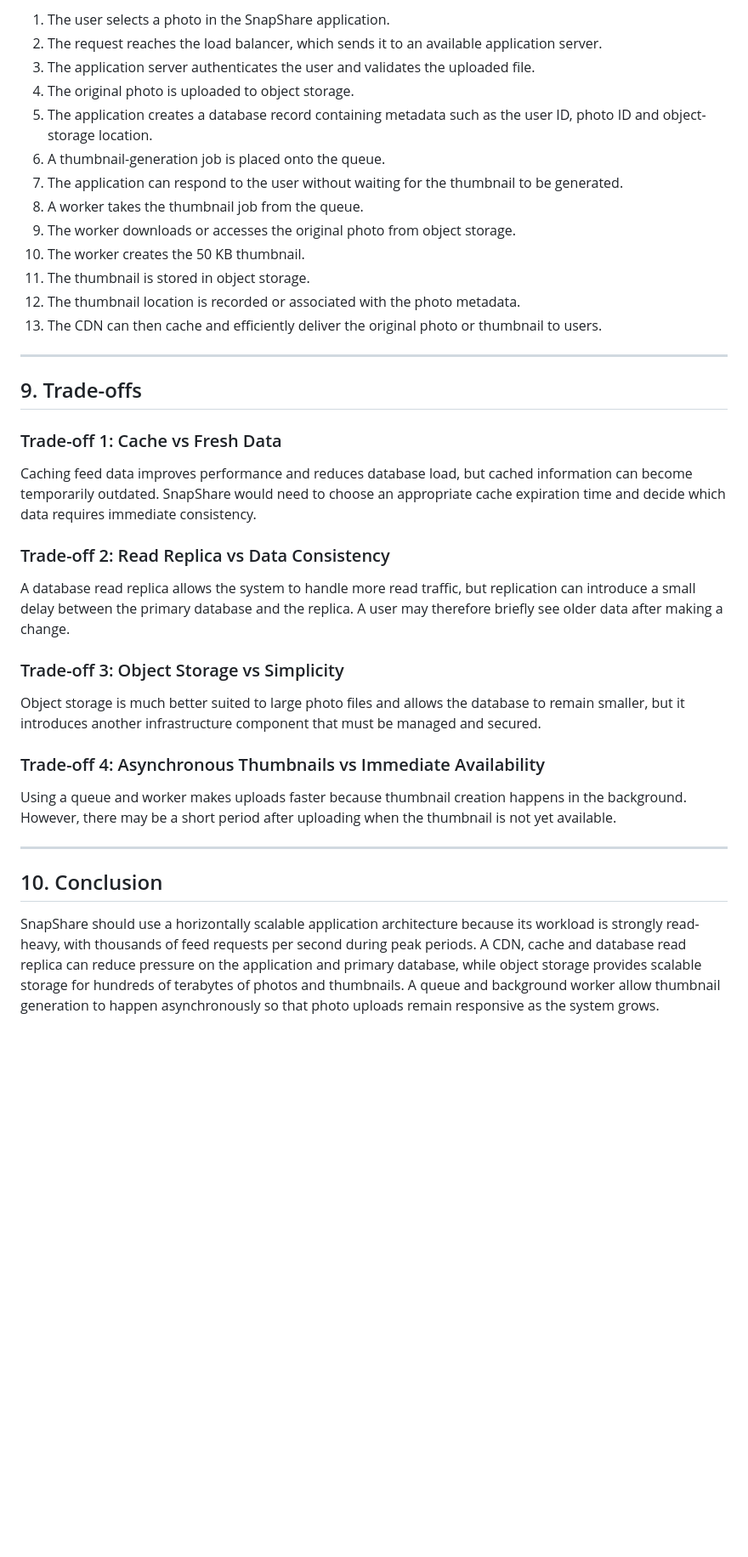
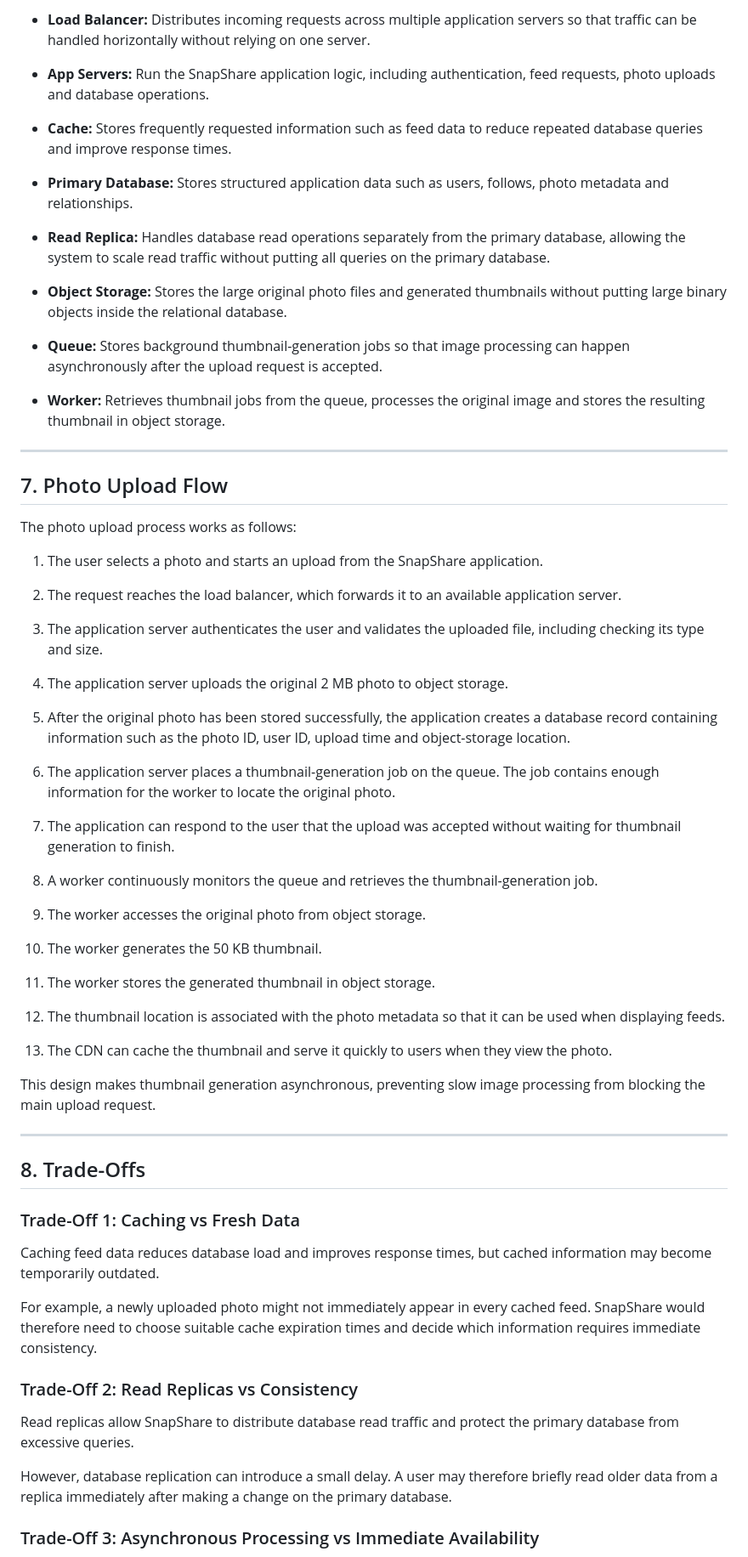
Before and after one commit to haron2000/web-foundations-days, a Markdown page: day7/photo-app-scaling.md, the part around one of its changes. Shown at 85% size. Drawn GitHub-style; blank space fills up the shorter version.

```diff
--- a/day7/photo-app-scaling.md
+++ b/day7/photo-app-scaling.md
@@ -212,40 +188,69 @@ When a user uploads a photo, the process would work as follows:
 
-1. The user selects a photo in the SnapShare application.
-2. The request reaches the load balancer, which sends it to an available application server.
-3. The application server authenticates the user and validates the uploaded file.
-4. The original photo is uploaded to object storage.
-5. The application creates a database record containing metadata such as the user ID, photo ID and object-storage location.
-6. A thumbnail-generation job is placed onto the queue.
-7. The application can respond to the user without waiting for the thumbnail to be generated.
-8. A worker takes the thumbnail job from the queue.
-9. The worker downloads or accesses the original photo from object storage.
-10. The worker creates the 50 KB thumbnail.
-11. The thumbnail is stored in object storage.
-12. The thumbnail location is recorded or associated with the photo metadata.
-13. The CDN can then cache and efficiently deliver the original photo or thumbnail to users.
+* **Load Balancer:** Distributes incoming requests across multiple application servers so that traffic can be handled horizontally without relying on one server.
+
+* **App Servers:** Run the SnapShare application logic, including authentication, feed requests, photo uploads and database operations.
+
+* **Cache:** Stores frequently requested information such as feed data to reduce repeated database queries and improve response times.
+
+* **Primary Database:** Stores structured application data such as users, follows, photo metadata and relationships.
+
+* **Read Replica:** Handles database read operations separately from the primary database, allowing the system to scale read traffic without putting all queries on the primary database.
+
+* **Object Storage:** Stores the large original photo files and generated thumbnails without putting large binary objects inside the relational database.
+
+* **Queue:** Stores background thumbnail-generation jobs so that image processing can happen asynchronously after the upload request is accepted.
+
+* **Worker:** Retrieves thumbnail jobs from the queue, processes the original image and stores the resulting thumbnail in object storage.
 
 ---
 
-## 9. Trade-offs
+## 7. Photo Upload Flow
 
-### Trade-off 1: Cache vs Fresh Data
+The photo upload process works as follows:
 
-Caching feed data improves performance and reduces database load, but cached information can become temporarily outdated. SnapShare would need to choose an appropriate cache expiration time and decide which data requires immediate consistency.
+1. The user selects a photo and starts an upload from the SnapShare application.
 
-### Trade-off 2: Read Replica vs Data Consistency
+2. The request reaches the load balancer, which forwards it to an available application server.
 
-A database read replica allows the system to handle more read traffic, but replication can introduce a small delay between the primary database and the replica. A user may therefore briefly see older data after making a change.
+3. The application server authenticates the user and validates the uploaded file, including checking its type and size.
 
-### Trade-off 3: Object Storage vs Simplicity
+4. The application server uploads the original 2 MB photo to object storage.
 
-Object storage is much better suited to large photo files and allows the database to remain smaller, but it introduces another infrastructure component that must be managed and secured.
+5. After the original photo has been stored successfully, the application creates a database record containing information such as the photo ID, user ID, upload time and object-storage location.
 
-### Trade-off 4: Asynchronous Thumbnails vs Immediate Availability
+6. The application server places a thumbnail-generation job on the queue. The job contains enough information for the worker to locate the original photo.
 
-Using a queue and worker makes uploads faster because thumbnail creation happens in the background. However, there may be a short period after uploading when the thumbnail is not yet available.
+7. The application can respond to the user that the upload was accepted without waiting for thumbnail generation to finish.
+
+8. A worker continuously monitors the queue and retrieves the thumbnail-generation job.
+
+9. The worker accesses the original photo from object storage.
+
+10. The worker generates the 50 KB thumbnail.
+
+11. The worker stores the generated thumbnail in object storage.
+
+12. The thumbnail location is associated with the photo metadata so that it can be used when displaying feeds.
+
+13. The CDN can cache the thumbnail and serve it quickly to users when they view the photo.
+
+This design makes thumbnail generation asynchronous, preventing slow image processing from blocking the main upload request.
 
 ---
 
-## 10. Conclusion
+## 8. Trade-Offs
 
-SnapShare should use a horizontally scalable application architecture because its workload is strongly read-heavy, with thousands of feed requests per second during peak periods. A CDN, cache and database read replica can reduce pressure on the application and primary database, while object storage provides scalable storage for hundreds of terabytes of photos and thumbnails. A queue and background worker allow thumbnail generation to happen asynchronously so that photo uploads remain responsive as the system grows.
+### Trade-Off 1: Caching vs Fresh Data
+
+Caching feed data reduces database load and improves response times, but cached information may become temporarily outdated.
+
+For example, a newly uploaded photo might not immediately appear in every cached feed. SnapShare would therefore need to choose suitable cache expiration times and decide which information requires immediate consistency.
+
+### Trade-Off 2: Read Replicas vs Consistency
+
+Read replicas allow SnapShare to distribute database read traffic and protect the primary database from excessive queries.
+
+However, database replication can introduce a small delay. A user may therefore briefly read older data from a replica immediately after making a change on the primary database.
+
+### Trade-Off 3: Asynchronous Processing vs Immediate Availability
+
```
Also changed, not shown: other parts of day7/photo-app-scaling.md (+122 -127 lines).
